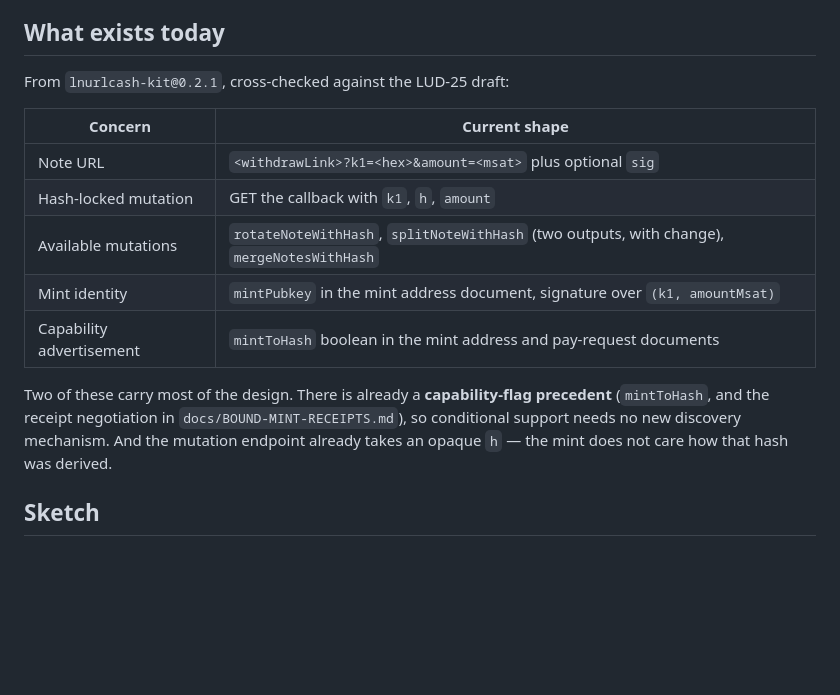
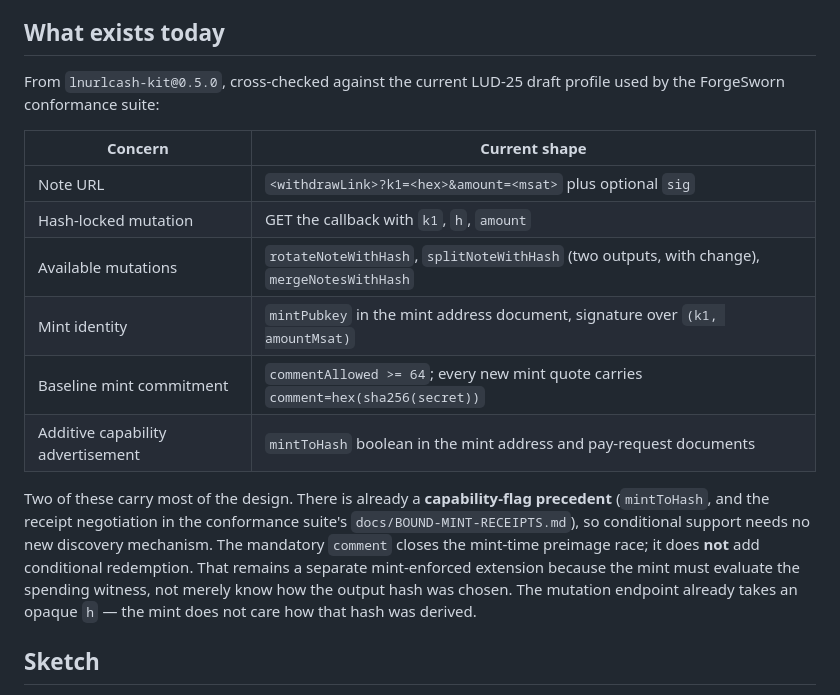
Before and after one commit to lnurlcash/lnurlcash-contracts-demo, a Markdown page: docs/CONDITIONAL-OUTPUTS-PROPOSAL.md, the part around the change. Rendered like a GitHub page; blank space fills up the shorter version.

Commit message:
docs: separate conditional outputs from mint binding

```diff
--- a/docs/CONDITIONAL-OUTPUTS-PROPOSAL.md
+++ b/docs/CONDITIONAL-OUTPUTS-PROPOSAL.md
@@ -110,7 +110,8 @@ rules an output was created under.
 
 ## What exists today
 
-From `lnurlcash-kit@0.2.1`, cross-checked against the LUD-25 draft:
+From `lnurlcash-kit@0.5.0`, cross-checked against the current LUD-25 draft
+profile used by the ForgeSworn conformance suite:
 
 | Concern | Current shape |
 | --- | --- |
@@ -118,12 +119,16 @@ From `lnurlcash-kit@0.2.1`, cross-checked against the LUD-25 draft:
 | Hash-locked mutation | GET the callback with `k1`, `h`, `amount` |
 | Available mutations | `rotateNoteWithHash`, `splitNoteWithHash` (two outputs, with change), `mergeNotesWithHash` |
 | Mint identity | `mintPubkey` in the mint address document, signature over `(k1, amountMsat)` |
-| Capability advertisement | `mintToHash` boolean in the mint address and pay-request documents |
+| Baseline mint commitment | `commentAllowed >= 64`; every new mint quote carries `comment=hex(sha256(secret))` |
+| Additive capability advertisement | `mintToHash` boolean in the mint address and pay-request documents |
 
 Two of these carry most of the design. There is already a **capability-flag precedent**
-(`mintToHash`, and the receipt negotiation in `docs/BOUND-MINT-RECEIPTS.md`), so conditional
-support needs no new discovery mechanism. And the mutation endpoint already takes an opaque `h` —
-the mint does not care how that hash was derived.
+(`mintToHash`, and the receipt negotiation in the conformance suite's
+`docs/BOUND-MINT-RECEIPTS.md`), so conditional support needs no new discovery mechanism. The
+mandatory `comment` closes the mint-time preimage race; it does **not** add conditional
+redemption. That remains a separate mint-enforced extension because the mint must evaluate the
+spending witness, not merely know how the output hash was chosen. The mutation endpoint already
+takes an opaque `h` — the mint does not care how that hash was derived.
 
 ## Sketch
 
```
